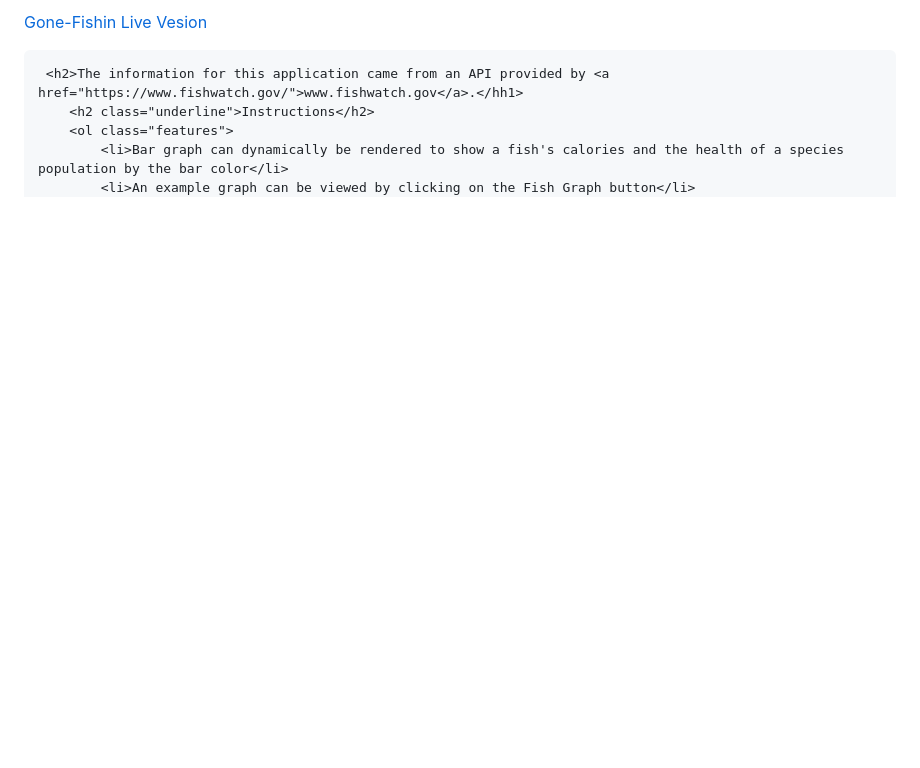
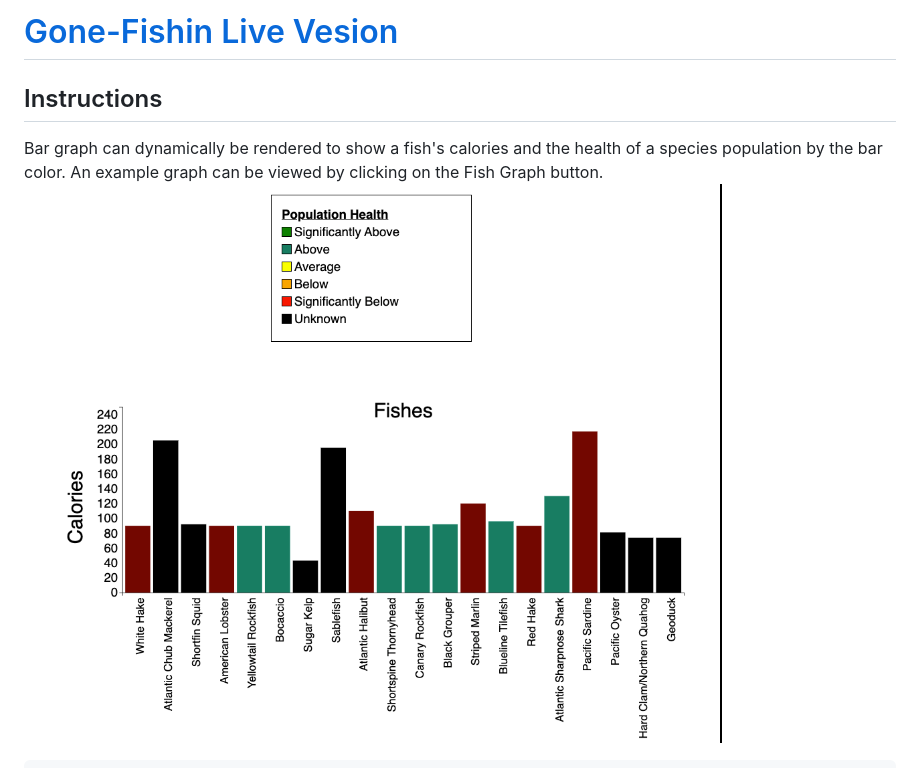
Before and after one commit to bphan002/Gone-Fishin, a Markdown page: README.md, the part around the change. Drawn GitHub-style; pictures changed too: chart-sample.png (added); blank space fills up the shorter version.

Commit message:
mark down sample

```diff
--- a/README.md
+++ b/README.md
@@ -1,10 +1,12 @@
-[Gone-Fishin Live Vesion](https://bphan002.github.io/Gone-Fishin/)
+# [Gone-Fishin Live Vesion](https://bphan002.github.io/Gone-Fishin/)
 
-     <h2>The information for this application came from an API provided by <a href="https://www.fishwatch.gov/">www.fishwatch.gov</a>.</hh1>
-        <h2 class="underline">Instructions</h2>
-        <ol class="features">
-            <li>Bar graph can dynamically be rendered to show a fish's calories and the health of a species population by the bar color</li>
-            <li>An example graph can be viewed by clicking on the Fish Graph button</li>
+## Instructions
+Bar graph can dynamically be rendered to show a fish's calories and the health of a species population by the bar color.
+An example graph can be viewed by clicking on the Fish Graph button.
+![Graph Sample](chart-sample.png)
+
+
+
             <li>The maximum fish you can add to a graph is 20 for desktop, 10 for tablets, and 5 for mobile users</li>
             <li>To create a graph you need to add a fish. You can find a fish by scrolling through the fish tiles or narrow it down with the search bar</li>
             <li>Next click on the image, which will take you to a details page for that fish</li>
```
Also changed, not shown: 7 other files.
